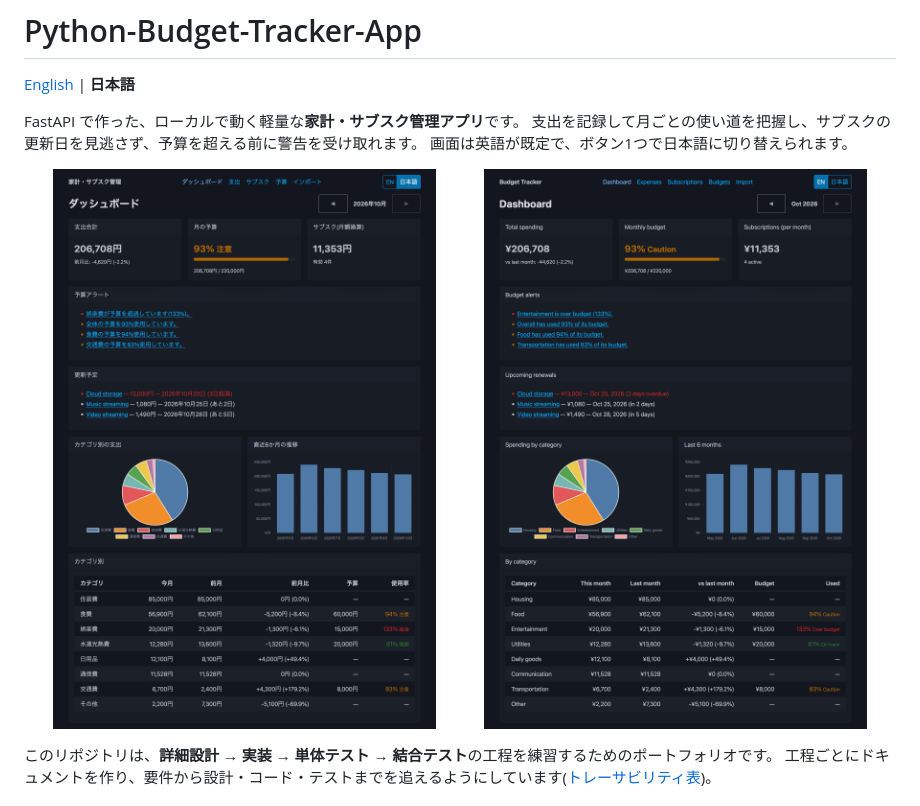
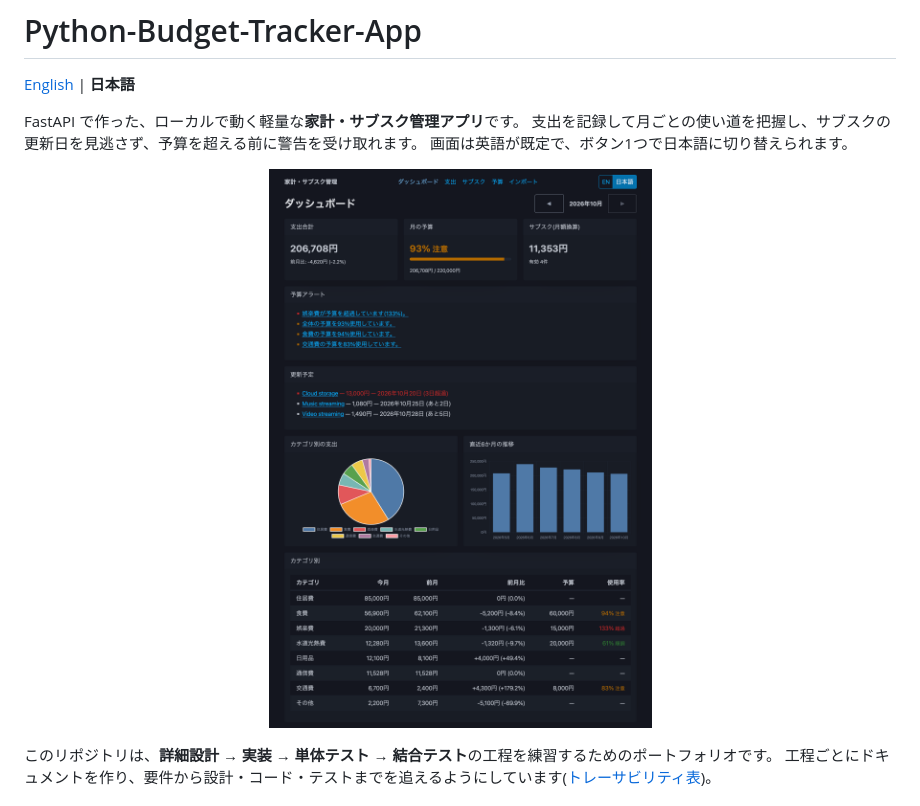
Before and after one commit to shim369/Python-Budget-Tracker-App, a Markdown page: README.ja.md, the part around the change. Rendered like a GitHub page.

Commit message:
docs: show one screenshot per README language
README.md shows the English dashboard and README.ja.md the Japanese one.

Co-Authored-By: Claude Opus 5.5 <noreply@anthropic.com>

```diff
--- a/README.ja.md
+++ b/README.ja.md
@@ -7,8 +7,7 @@ FastAPI で作った、ローカルで動く軽量な**家計・サブスク管
 画面は英語が既定で、ボタン1つで日本語に切り替えられます。
 
 <p align="center">
-  <img src="docs/images/dashboard-ja.png" alt="日本語のダッシュボード:月の支出合計、予算アラート、更新予定、グラフ" width="49%">
-  <img src="docs/images/dashboard-en.png" alt="英語のダッシュボード" width="49%">
+  <img src="docs/images/dashboard-ja.png" alt="ダッシュボード:月の支出合計、予算アラート、更新予定、グラフ" width="720">
 </p>
 
 このリポジトリは、**詳細設計 → 実装 → 単体テスト → 結合テスト**の工程を練習するためのポートフォリオです。
```
Also changed, not shown: README.md (+1 -2 lines).
